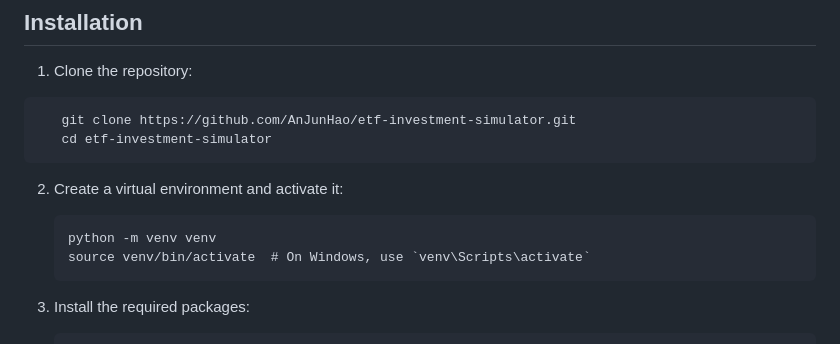
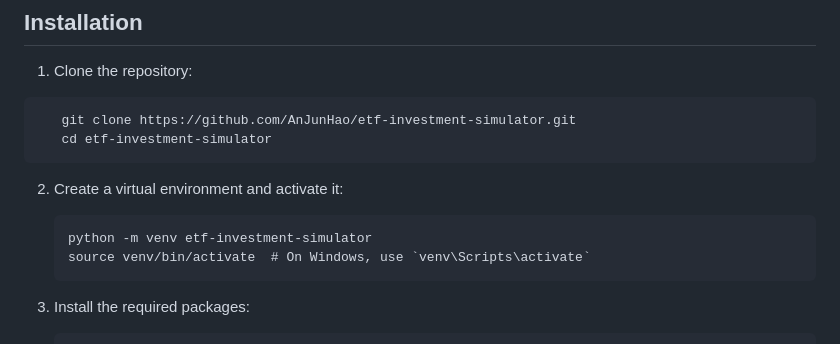
Before and after one commit to AnJunHao/etf-investment-simulator, a Markdown page: README.md, the part around the change. Drawn GitHub-style.

````diff
--- a/README.md
+++ b/README.md
@@ -30,7 +30,7 @@ This Flask-based web application simulates ETF (Exchange-Traded Fund) investment
 
 2. Create a virtual environment and activate it:
    ```
-   python -m venv venv
+   python -m venv etf-investment-simulator
    source venv/bin/activate  # On Windows, use `venv\Scripts\activate`
    ```
 
````
